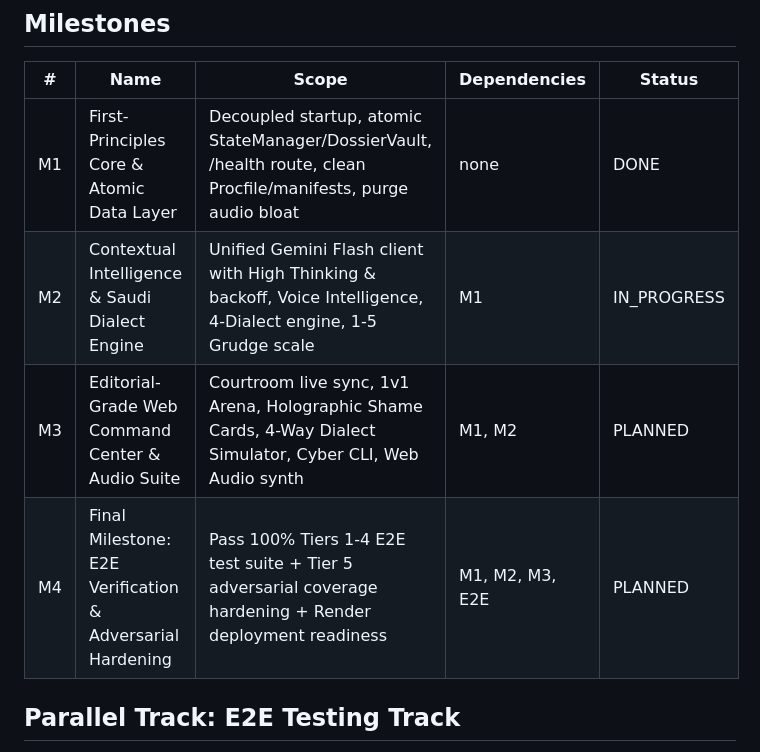
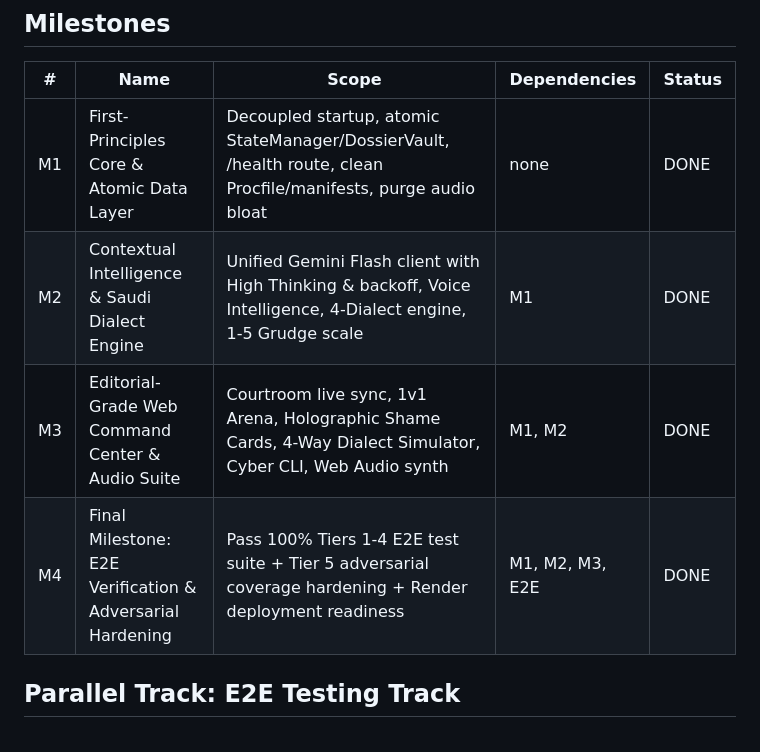
Before and after one commit to S0NICA1/discord-bot, a Markdown page: PROJECT.md, the part around the change. GitHub-like rendering.

Commit message:
docs: Mark all project milestones as DONE following 233 hermetic tests pass and live deployment

```diff
--- a/PROJECT.md
+++ b/PROJECT.md
@@ -68,9 +68,9 @@ Every feature from `ORIGINAL_REQUEST.md` and the Phase 0 Survey is mapped below:
 | # | Name | Scope | Dependencies | Status |
 |---|------|-------|-------------|--------|
 | M1 | First-Principles Core & Atomic Data Layer | Decoupled startup, atomic StateManager/DossierVault, /health route, clean Procfile/manifests, purge audio bloat | none | DONE |
-| M2 | Contextual Intelligence & Saudi Dialect Engine | Unified Gemini Flash client with High Thinking & backoff, Voice Intelligence, 4-Dialect engine, 1-5 Grudge scale | M1 | IN_PROGRESS |
-| M3 | Editorial-Grade Web Command Center & Audio Suite | Courtroom live sync, 1v1 Arena, Holographic Shame Cards, 4-Way Dialect Simulator, Cyber CLI, Web Audio synth | M1, M2 | PLANNED |
-| M4 | Final Milestone: E2E Verification & Adversarial Hardening | Pass 100% Tiers 1-4 E2E test suite + Tier 5 adversarial coverage hardening + Render deployment readiness | M1, M2, M3, E2E | PLANNED |
+| M2 | Contextual Intelligence & Saudi Dialect Engine | Unified Gemini Flash client with High Thinking & backoff, Voice Intelligence, 4-Dialect engine, 1-5 Grudge scale | M1 | DONE |
+| M3 | Editorial-Grade Web Command Center & Audio Suite | Courtroom live sync, 1v1 Arena, Holographic Shame Cards, 4-Way Dialect Simulator, Cyber CLI, Web Audio synth | M1, M2 | DONE |
+| M4 | Final Milestone: E2E Verification & Adversarial Hardening | Pass 100% Tiers 1-4 E2E test suite + Tier 5 adversarial coverage hardening + Render deployment readiness | M1, M2, M3, E2E | DONE |
 
 ## Parallel Track: E2E Testing Track
 - Spawned concurrently with M1.
```
